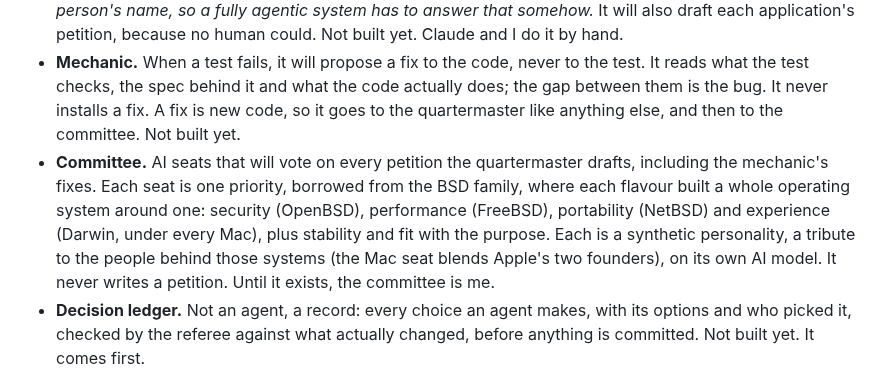
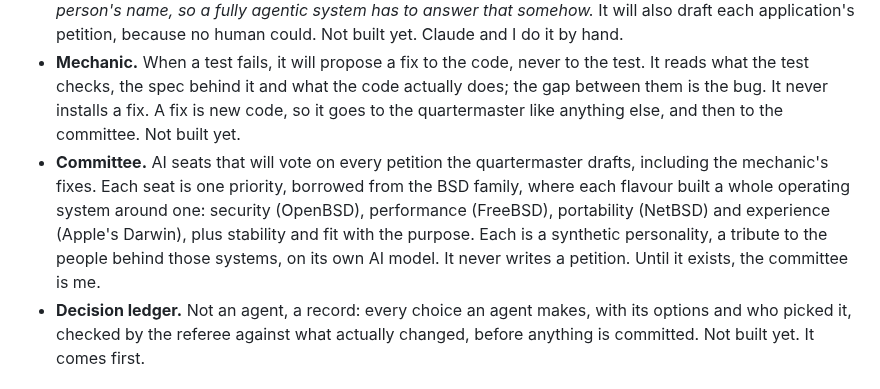
Before and after one commit to cmcluckie/AiOs, a Markdown page: posts/drafts/part-13-article.md, the part around the change. Rendered like a GitHub page.

```diff
--- a/posts/drafts/part-13-article.md
+++ b/posts/drafts/part-13-article.md
@@ -57,7 +57,7 @@ First, the problem, because every word below exists to serve it.  AiOs isn't a g
 - **Historian.**  Run on demand by the quartermaster, the referee or me.  Looks up the Linux commit a part was lifted from, checks whether anything has touched those lines since, and if so, reads the change and says whether the part needs to change.  Which branches AiOs pulls from, like the long-term support ones, will be part of how AiOs is configured, and the historian will weigh a fix by the branch it's on.  Reports, never merges.
 - **Quartermaster.**  When the builder sends it something missing, it will read the Linux source, find the smallest piece that provides it, and draft the petition to add that part.  It reads the mechanic's fixes the same way, as new code.  *Editor's note: an open question.  When a fix touches code that came from Linux, should the quartermaster decide whether to send it back upstream?  A patch to Linux goes out under a person's name, so a fully agentic system has to answer that somehow.*  It will also draft each application's petition, because no human could.  Not built yet.  Claude and I do it by hand.
 - **Mechanic.**  When a test fails, it will propose a fix to the code, never to the test.  It reads what the test checks, the spec behind it and what the code actually does; the gap between them is the bug.  It never installs a fix.  A fix is new code, so it goes to the quartermaster like anything else, and then to the committee.  Not built yet.
-- **Committee.**  AI seats that will vote on every petition the quartermaster drafts, including the mechanic's fixes.  Each seat is one priority, borrowed from the BSD family, where each flavour built a whole operating system around one: security (OpenBSD), performance (FreeBSD), portability (NetBSD) and experience (Darwin, under every Mac), plus stability and fit with the purpose.  Each is a synthetic personality, a tribute to the people behind those systems (the Mac seat blends Apple's two founders), on its own AI model.  It never writes a petition.  Until it exists, the committee is me.
+- **Committee.**  AI seats that will vote on every petition the quartermaster drafts, including the mechanic's fixes.  Each seat is one priority, borrowed from the BSD family, where each flavour built a whole operating system around one: security (OpenBSD), performance (FreeBSD), portability (NetBSD) and experience (Apple's Darwin), plus stability and fit with the purpose.  Each is a synthetic personality, a tribute to the people behind those systems, on its own AI model.  It never writes a petition.  Until it exists, the committee is me.
 - **Decision ledger.**  Not an agent, a record: every choice an agent makes, with its options and who picked it, checked by the referee against what actually changed, before anything is committed.  Not built yet.  It comes first.
 
 ### Proving it
```
Also changed, not shown: posts/2026-10-23.png, 1 other file.
